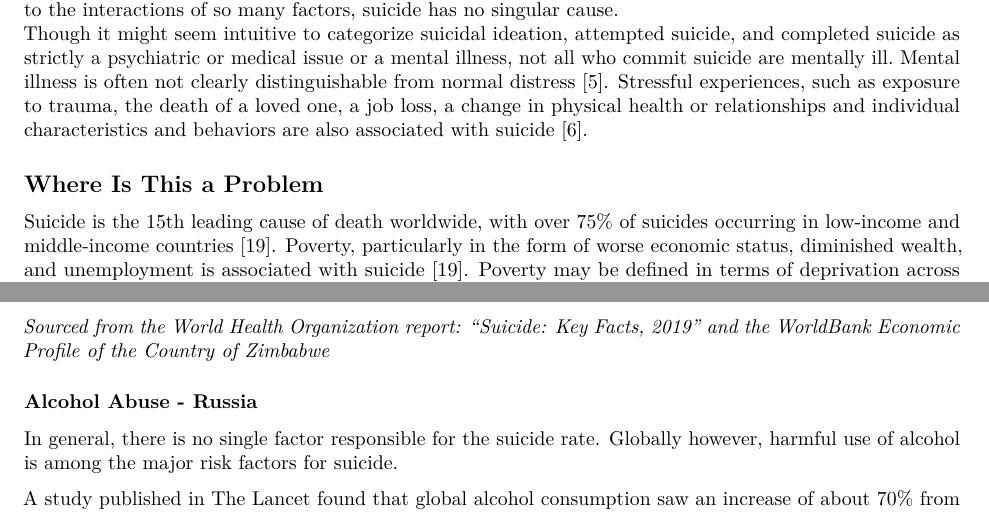
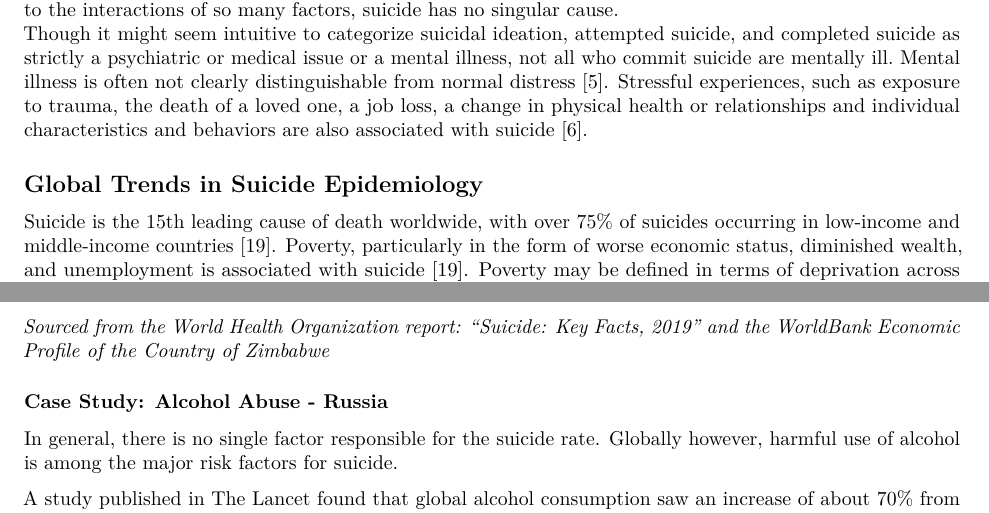
Before and after one commit to pewilliams/regression-mei-team-proj, an R Markdown document (report/Project_Report.Rmd): two parts of pages 3 and 4 of 18, joined at a grey line, cut so that both start at the same text. Rendered offline with R 4.5, knitr and Pandoc, then LaTeX, with nearby package versions.

Commit message:
header changes and appendix

````diff
--- a/report/Project_Report.Rmd
+++ b/report/Project_Report.Rmd
@@ -39,7 +39,7 @@ An overview of potential limitations of our research in context of the scope of
 Suicide is a complex societal problem with multiple social, psychological, biological, and cultural factors.  It is one of the top 20 leading causes of death in the world for all ages [4].  An estimated one million people die annually from suicide, i.e., a global mortality rate of $16$ per $100,000$, or one death every $40$ seconds [4].  Due to the interactions of so many factors, suicide has no singular cause.
 Though it might seem intuitive to categorize suicidal ideation, attempted suicide, and completed suicide as strictly a psychiatric or medical issue or a mental illness, not all who commit suicide are mentally ill. Mental illness is often not clearly distinguishable from normal distress [5]. Stressful experiences, such as exposure to trauma, the death of a loved one, a job loss, a change in physical health or relationships and individual characteristics and behaviors are also associated with suicide [6].
 
-## Where Is This a Problem
+## Global Trends in Suicide Epidemiology
 
 Suicide is the 15th leading cause of death worldwide, with over 75% of suicides occurring in low-income and middle-income countries [19]. Poverty, particularly in the form of worse economic status, diminished wealth, and unemployment is associated with suicide [19]. Poverty may be defined in terms of deprivation across the multiple dimensions of life, such as education, health, or housing [20]. Both chronic poverty and acute economic events, such as crop failure, constitute possible risk factors for suicidal ideations and behaviors [19].
 
@@ -60,7 +60,7 @@ africa_map
 ```
 *Sourced from the World Health Organization report: “Suicide: Key Facts, 2019” and the WorldBank Economic Profile of the Country of Zimbabwe*
 
-### Alcohol Abuse - Russia
+### Case Study: Alcohol Abuse - Russia
 
 In general, there is no single factor responsible for the suicide rate. Globally however, harmful use of alcohol is among the major risk factors for suicide.
 
````
Also changed, not shown: report/Project_Report.pdf, report/Project_Report.tex, report/Project_Report_files/figure-latex/a_alc_plot-1.pdf, report/Project_Report_files/figure-latex/africa_map_plot-1.pdf, report/Project_Report_files/figure-latex/agdp_plot-1.pdf, report/Project_Report_files/figure-latex/russia_map_plot-1.pdf, report/Project_Report_files/figure-latex/sstrat_plot-1.pdf, report/Project_Report.Rmd (2 more changed lines).
